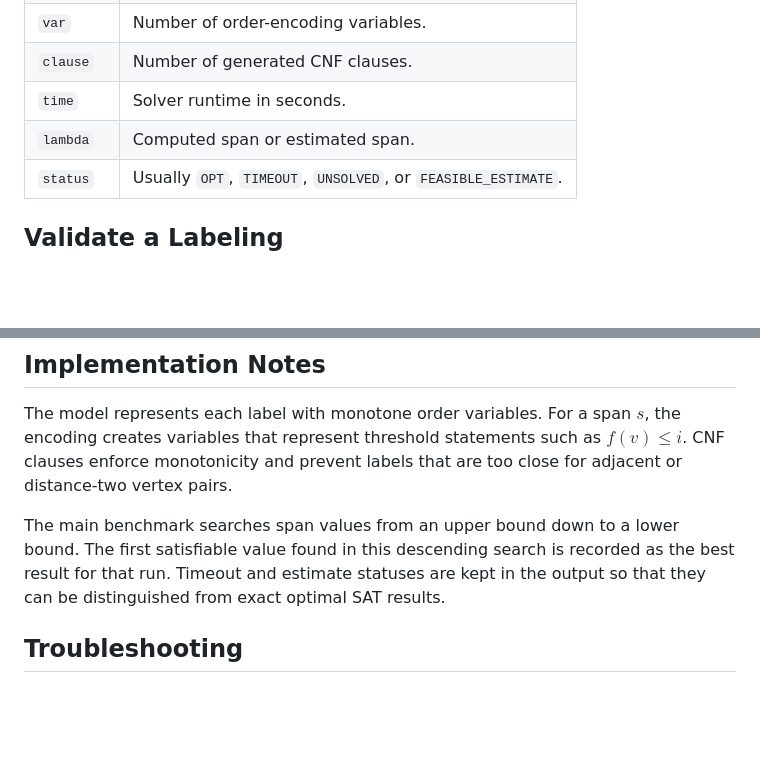
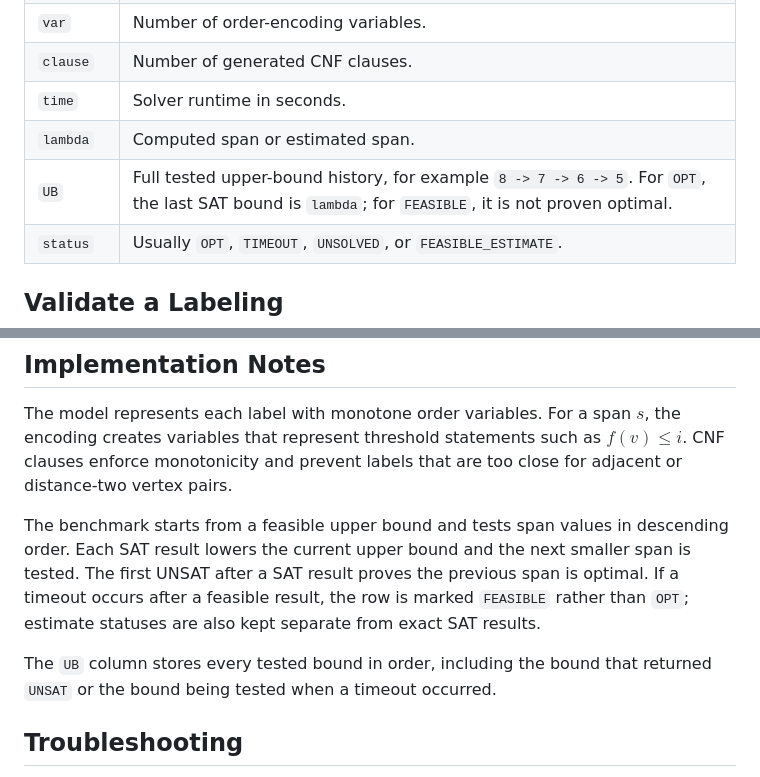
Before and after one commit to Vinh-Duy/NCKH_SAT_BASED, a Markdown page: README.md, 2 parts joined by grey strips. GitHub-like rendering; blank space fills up the shorter version.

Commit message:
Document bound history

```diff
--- a/README.md
+++ b/README.md
@@ -141,6 +141,7 @@ Each CSV file contains the following columns:
 | `clause` | Number of generated CNF clauses. |
 | `time` | Solver runtime in seconds. |
 | `lambda` | Computed span or estimated span. |
+| `UB` | Full tested upper-bound history, for example `8 -> 7 -> 6 -> 5`. For `OPT`, the last SAT bound is `lambda`; for `FEASIBLE`, it is not proven optimal. |
 | `status` | Usually `OPT`, `TIMEOUT`, `UNSOLVED`, or `FEASIBLE_ESTIMATE`. |
 
 ## Validate a Labeling
@@ -209,10 +210,15 @@ $s$, the encoding creates variables that represent threshold statements such
 as $f(v) \leq i$. CNF clauses enforce monotonicity and prevent labels that are
 too close for adjacent or distance-two vertex pairs.
 
-The main benchmark searches span values from an upper bound down to a lower
-bound. The first satisfiable value found in this descending search is recorded
-as the best result for that run. Timeout and estimate statuses are kept in the
-output so that they can be distinguished from exact optimal SAT results.
+The benchmark starts from a feasible upper bound and tests span values in
+descending order. Each SAT result lowers the current upper bound and the next
+smaller span is tested. The first UNSAT after a SAT result proves the previous
+span is optimal. If a timeout occurs after a feasible result, the row is marked
+`FEASIBLE` rather than `OPT`; estimate statuses are also kept separate from
+exact SAT results.
+
+The `UB` column stores every tested bound in order, including the bound that
+returned `UNSAT` or the bound being tested when a timeout occurred.
 
 ## Troubleshooting
 
```
